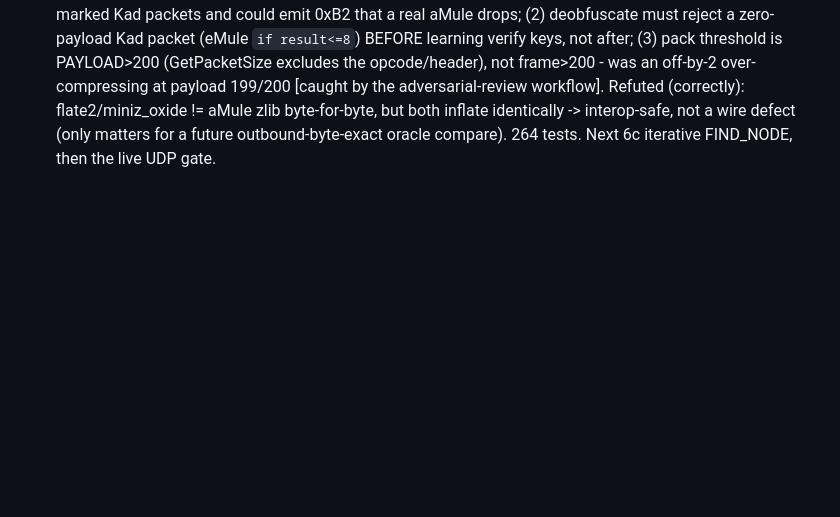
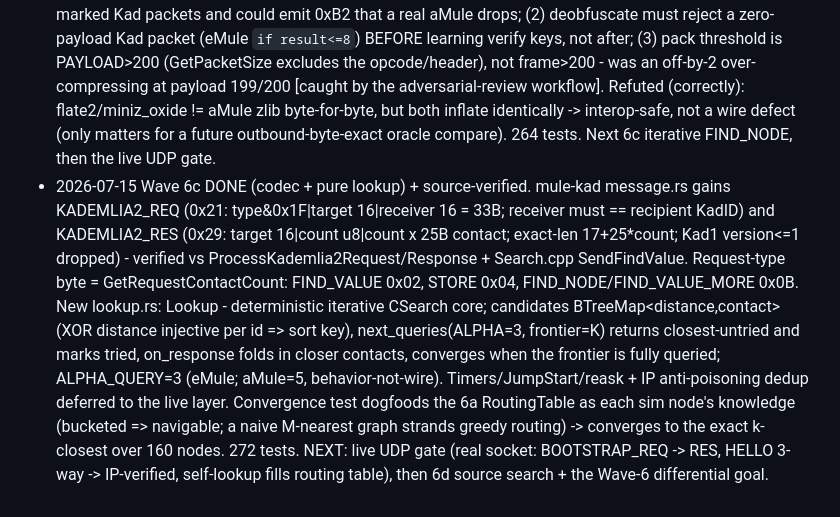
Before and after one commit to ajbufort/padMule, a Markdown page: docs/wiki/log.md, the part around the change. GitHub-like rendering; blank space fills up the shorter version.

Commit message:
docs(wiki): Wave 6c done (iterative FIND_NODE lookup)
Co-Authored-By: Claude Opus 4.8 <noreply@anthropic.com>

```diff
--- a/docs/wiki/log.md
+++ b/docs/wiki/log.md
@@ -49,3 +49,4 @@ Append-only, timestamped record of Ingest / Query / Lint passes.
 - 2026-07-14 Wave 6a STARTED + real-fixture-validated. mule_proto::Kad128 (CUInt128): 4 u32 words MSW-first, XOR distance, MSB-first bit(), 2^120 tolerance; CANONICAL from_hash/to_hash kept STRICTLY separate from the raw wire/disk from_wire/to_wire (each dword byte-reversed: H3 H2 H1 H0 | H7 H6 H5 H4 | ... - reading raw hash as a Kad ID targets the wrong node, the classic Kad bug). mule_files::nodes_dat byte-compat reader/writer (v2 header 0|version|count + 34-byte records: KadID 16 + IP 4 + UDP 2 + TCP 2 + version 1 + UDPkey 8 + verified 1). Interop test parses the REAL 6098-byte nodes.dat -> 179 contacts, first contact canonical ID 8fb8d05c... IP 226.80.49.93 ports 4672/4662 version 8 verified, AND re-serializes BYTE-IDENTICAL. Proves our CUInt128 wire encoding matches the real network. 240 tests. REMAINING 6a: routing bin-tree + k-buckets.
 - 2026-07-15 Wave 6a COMPLETE. New crate mule-kad with the Kad routing table (RoutingTable): binary tree of zones, each leaf a bin of K=10 contacts; descend by XOR-distance bit (bit 0 = closer half); split only if shallow (level<KBASE=4) or near self (index<KK=5) and not past MAXLEVELS=127 (eMule CanSplit); full unsplittable far bin drops the contact (caps far capacity). closest_to(target,n) = the n nearest by XOR (the lookup candidate set). Test loads the real 179-contact nodes.dat -> retains ~142 (rest overflow far bins, correct since saved vs a different self_id), tree splits beyond one bin, closest-lookups XOR-sorted. 240 tests. Next 6b: Kad UDP framing (0xE4/0xE5) + obfuscation (5b, 16-B overhead, no RC4 discard) + bootstrap(empty req)/hello handshake; differential gate = talk to a real Kad bootstrap node.
 - 2026-07-15 Wave 6b codecs DONE (source-verified + adversarial-reviewed). mule-kad gains frame.rs / udp_obf.rs / message.rs for the Kad UDP wire. Every layout verified against amule-3.0.1 source (EncryptedDatagramSocket.cpp, KademliaUDPListener.cpp SendMyDetails/AddContact2/Bootstrap, SafeFile.cpp WriteTag, Tag.h CTagVarInt), not the research summary. KEY FACT: aMule ENDIAN_SWAP_32 == wxUINT32_SWAP_ON_BE == no-op on our LE target, so the sentinel (0x395F2EC1) and both 4-byte verify keys are plain little-endian on the wire == our to_le_bytes(). 3 bugs found+fixed: (1) is_protocol_byte used the TCP set {E3,C5,D4,E4,E5,F4,F5}; correct UDP set is {C5,D4,E4,E5,A3,B2} - old set dropped inbound 0xF4-marked Kad packets and could emit 0xB2 that a real aMule drops; (2) deobfuscate must reject a zero-payload Kad packet (eMule `if result<=8`) BEFORE learning verify keys, not after; (3) pack threshold is PAYLOAD>200 (GetPacketSize excludes the opcode/header), not frame>200 - was an off-by-2 over-compressing at payload 199/200 [caught by the adversarial-review workflow]. Refuted (correctly): flate2/miniz_oxide != aMule zlib byte-for-byte, but both inflate identically -> interop-safe, not a wire defect (only matters for a future outbound-byte-exact oracle compare). 264 tests. Next 6c iterative FIND_NODE, then the live UDP gate.
+- 2026-07-15 Wave 6c DONE (codec + pure lookup) + source-verified. mule-kad message.rs gains KADEMLIA2_REQ (0x21: type&0x1F|target 16|receiver 16 = 33B; receiver must == recipient KadID) and KADEMLIA2_RES (0x29: target 16|count u8|count x 25B contact; exact-len 17+25*count; Kad1 version<=1 dropped) - verified vs ProcessKademlia2Request/Response + Search.cpp SendFindValue. Request-type byte = GetRequestContactCount: FIND_VALUE 0x02, STORE 0x04, FIND_NODE/FIND_VALUE_MORE 0x0B. New lookup.rs: Lookup - deterministic iterative CSearch core; candidates BTreeMap<distance,contact> (XOR distance injective per id => sort key), next_queries(ALPHA=3, frontier=K) returns closest-untried and marks tried, on_response folds in closer contacts, converges when the frontier is fully queried; ALPHA_QUERY=3 (eMule; aMule=5, behavior-not-wire). Timers/JumpStart/reask + IP anti-poisoning dedup deferred to the live layer. Convergence test dogfoods the 6a RoutingTable as each sim node's knowledge (bucketed => navigable; a naive M-nearest graph strands greedy routing) -> converges to the exact k-closest over 160 nodes. 272 tests. NEXT: live UDP gate (real socket: BOOTSTRAP_REQ -> RES, HELLO 3-way -> IP-verified, self-lookup fills routing table), then 6d source search + the Wave-6 differential goal.
```
Also changed, not shown: docs/wiki/build-progress.md (+1 -1 lines).
